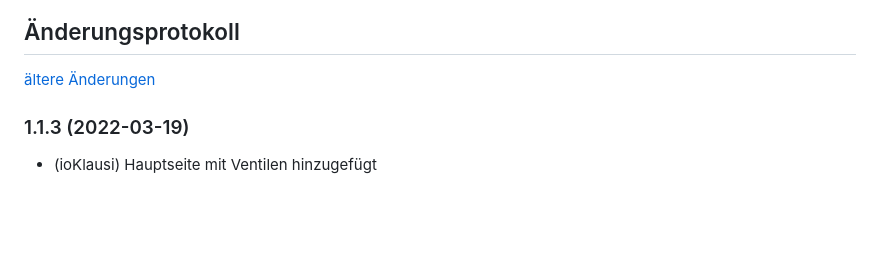
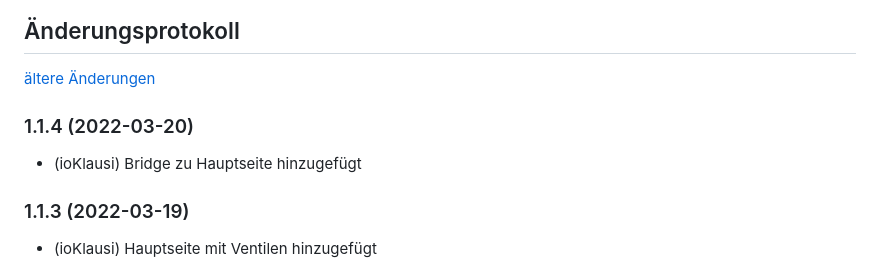
Before and after one commit to Homemade-Disaster/ioBroker.netatmo-energy, a Markdown page: docs/de/README.md, the part around the change. Drawn GitHub-style; blank space fills up the shorter version.

```diff
--- a/docs/de/README.md
+++ b/docs/de/README.md
@@ -95,6 +95,9 @@ Widget für VIS um ein komplettes Thermostat anzuzeigen. Sie müssen nur den "Se
     Placeholder for the next version (at the beginning of the line):
     ### **WORK IN PROGRESS**
 -->
+### 1.1.4 (2022-03-20)
+* (ioKlausi) Bridge zu Hauptseite hinzugefügt
+
 ### 1.1.3 (2022-03-19)
 * (ioKlausi) Hauptseite mit Ventilen hinzugefügt
 
```
Also changed, not shown: README.md (+3 -0 lines), docs/en/README.md (+3 -0 lines), admin/img/plug.png (added), 7 other files.
